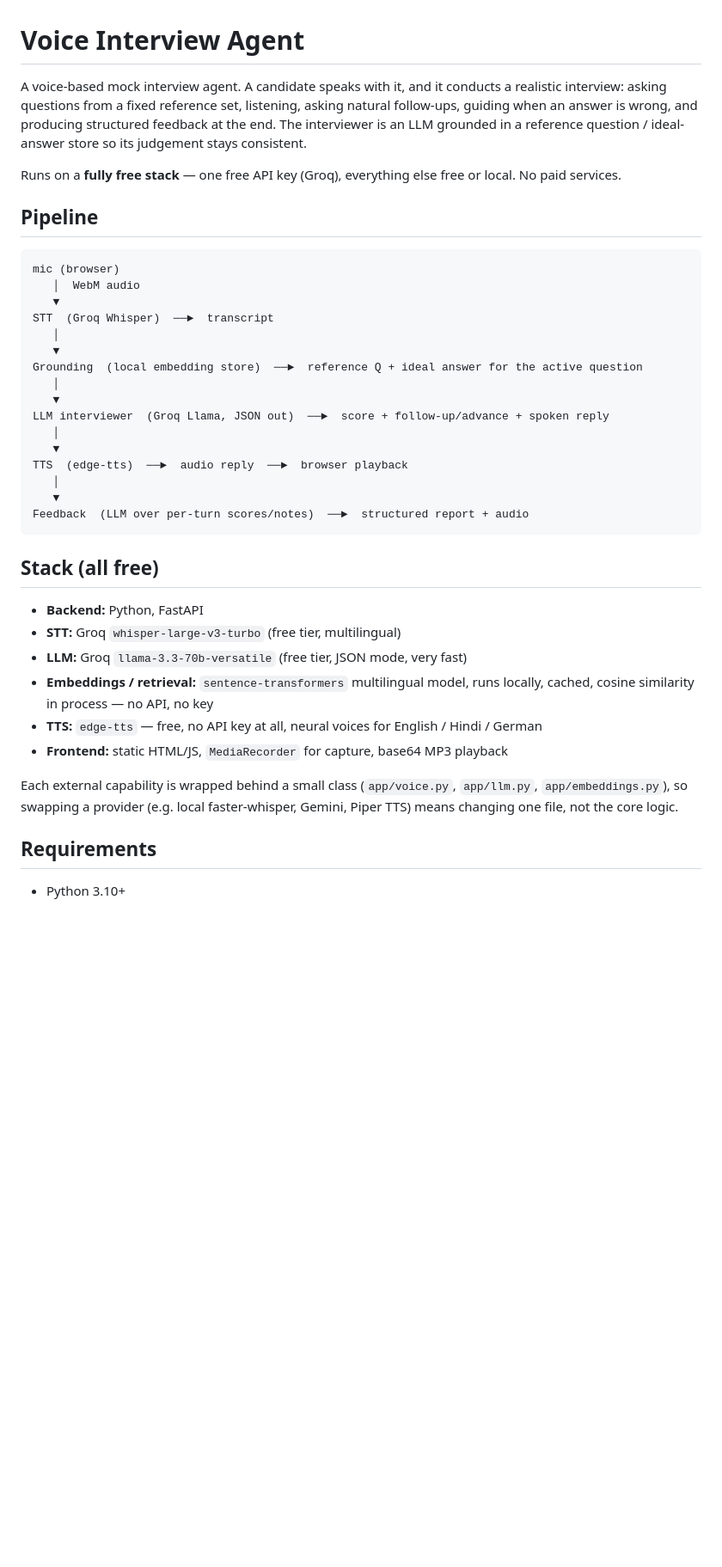
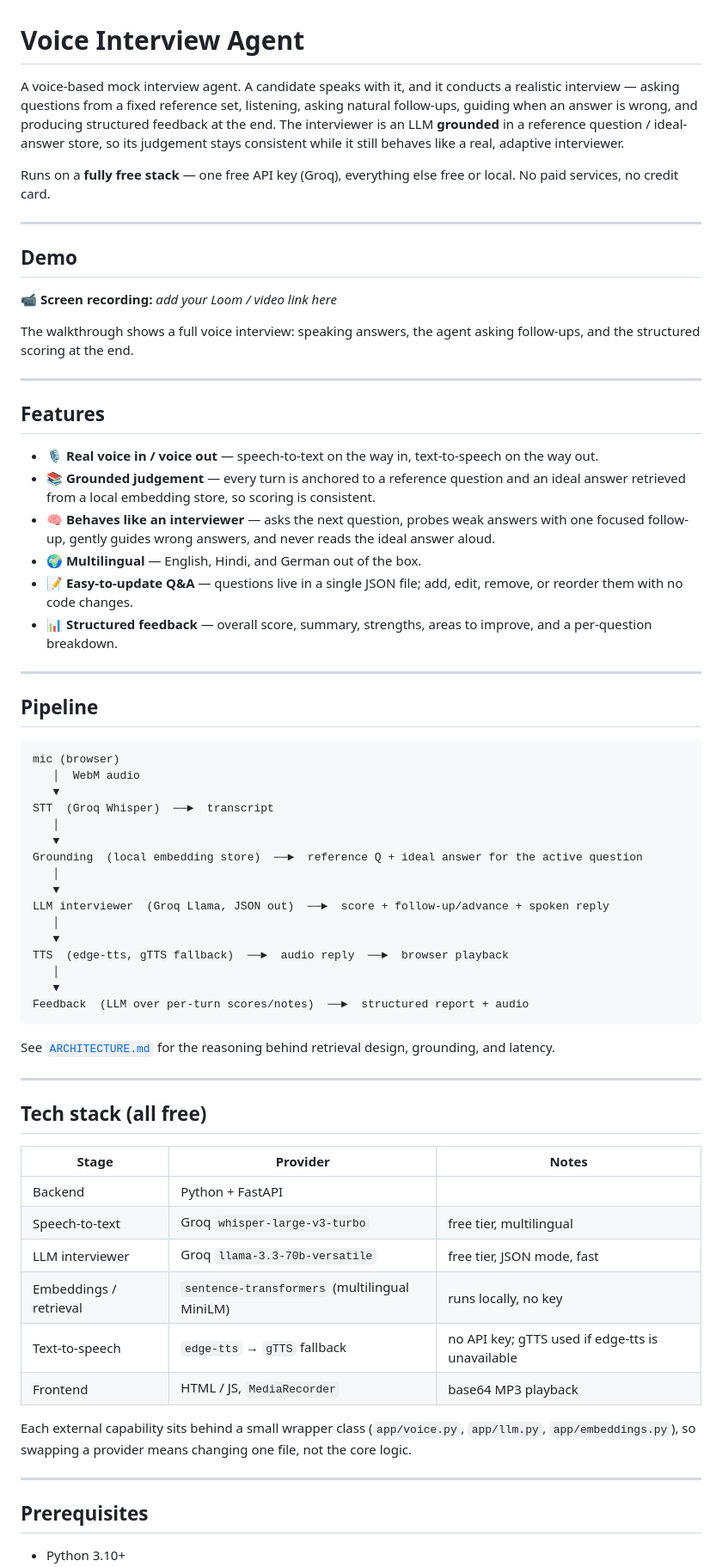
Before and after one commit to Larapraneeth/Voice-Interview-Agent, a Markdown page: README.md, the part around one of its changes. Shown at 86% size. Drawn GitHub-style; blank space fills up the shorter version.

````diff
--- a/README.md
+++ b/README.md
@@ -1,8 +1,29 @@
 # Voice Interview Agent
 
-A voice-based mock interview agent. A candidate speaks with it, and it conducts a realistic interview: asking questions from a fixed reference set, listening, asking natural follow-ups, guiding when an answer is wrong, and producing structured feedback at the end. The interviewer is an LLM grounded in a reference question / ideal-answer store so its judgement stays consistent.
+A voice-based mock interview agent. A candidate speaks with it, and it conducts a realistic interview — asking questions from a fixed reference set, listening, asking natural follow-ups, guiding when an answer is wrong, and producing structured feedback at the end. The interviewer is an LLM **grounded** in a reference question / ideal-answer store, so its judgement stays consistent while it still behaves like a real, adaptive interviewer.
 
-Runs on a **fully free stack** — one free API key (Groq), everything else free or local. No paid services.
+Runs on a **fully free stack** — one free API key (Groq), everything else free or local. No paid services, no credit card.
+
+---
+
+## Demo
+
+📹 **Screen recording:** _add your Loom / video link here_
+
+The walkthrough shows a full voice interview: speaking answers, the agent asking follow-ups, and the structured scoring at the end.
+
+---
+
+## Features
+
+- 🎙️ **Real voice in / voice out** — speech-to-text on the way in, text-to-speech on the way out.
+- 📚 **Grounded judgement** — every turn is anchored to a reference question and an ideal answer retrieved from a local embedding store, so scoring is consistent.
+- 🧠 **Behaves like an interviewer** — asks the next question, probes weak answers with one focused follow-up, gently guides wrong answers, and never reads the ideal answer aloud.
+- 🌍 **Multilingual** — English, Hindi, and German out of the box.
+- 📝 **Easy-to-update Q&A** — questions live in a single JSON file; add, edit, remove, or reorder them with no code changes.
+- 📊 **Structured feedback** — overall score, summary, strengths, areas to improve, and a per-question breakdown.
+
+---
 
 ## Pipeline
 
@@ -19,23 +40,31 @@ Grounding  (local embedding store)  ──►  reference Q + ideal answer for th
 LLM interviewer  (Groq Llama, JSON out)  ──►  score + follow-up/advance + spoken reply
    │
    ▼
-TTS  (edge-tts)  ──►  audio reply  ──►  browser playback
+TTS  (edge-tts, gTTS fallback)  ──►  audio reply  ──►  browser playback
    │
    ▼
 Feedback  (LLM over per-turn scores/notes)  ──►  structured report + audio
 ```
 
-## Stack (all free)
+See [`ARCHITECTURE.md`](ARCHITECTURE.md) for the reasoning behind retrieval design, grounding, and latency.
 
-- **Backend:** Python, FastAPI
-- **STT:** Groq `whisper-large-v3-turbo` (free tier, multilingual)
-- **LLM:** Groq `llama-3.3-70b-versatile` (free tier, JSON mode, very fast)
-- **Embeddings / retrieval:** `sentence-transformers` multilingual model, runs locally, cached, cosine similarity in process — no API, no key
-- **TTS:** `edge-tts` — free, no API key at all, neural voices for English / Hindi / German
-- **Frontend:** static HTML/JS, `MediaRecorder` for capture, base64 MP3 playback
+---
 
-Each external capability is wrapped behind a small class (`app/voice.py`, `app/llm.py`, `app/embeddings.py`), so swapping a provider (e.g. local faster-whisper, Gemini, Piper TTS) means changing one file, not the core logic.
+## Tech stack (all free)
 
-## Requirements
+| Stage | Provider | Notes |
+|---|---|---|
+| Backend | Python + FastAPI | |
+| Speech-to-text | Groq `whisper-large-v3-turbo` | free tier, multilingual |
+| LLM interviewer | Groq `llama-3.3-70b-versatile` | free tier, JSON mode, fast |
+| Embeddings / retrieval | `sentence-transformers` (multilingual MiniLM) | runs locally, no key |
+| Text-to-speech | `edge-tts` → `gTTS` fallback | no API key; gTTS used if edge-tts is unavailable |
+| Frontend | HTML / JS, `MediaRecorder` | base64 MP3 playback |
+
+Each external capability sits behind a small wrapper class (`app/voice.py`, `app/llm.py`, `app/embeddings.py`), so swapping a provider means changing one file, not the core logic.
+
+---
+
+## Prerequisites
 
 - Python 3.10+
````
Also changed, not shown: other parts of README.md (+92 -24 lines).
